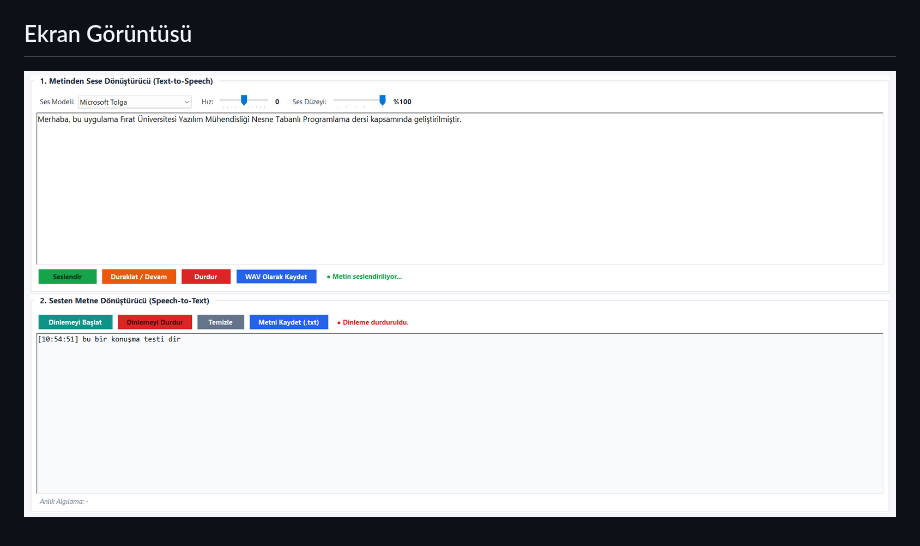
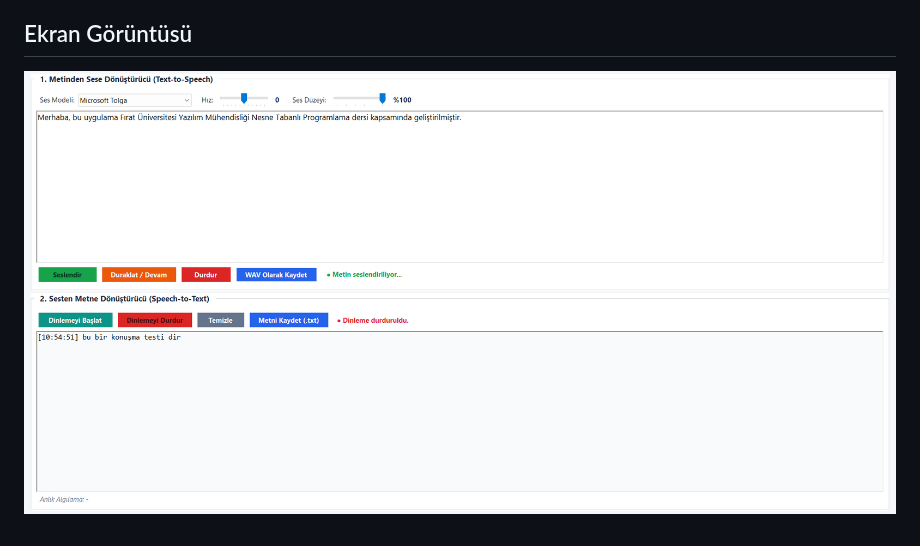
Before and after one commit to yusuftugradeveci23/YMH219-SpeechApp, a Markdown page: README.md, the part around the change. Rendered like a GitHub page; pictures changed too: app_preview.png.

Commit message:
docs: kırpılmış ekran görüntüsü eklendi

```diff
--- a/README.md
+++ b/README.md
@@ -12,4 +12,4 @@ Fırat Üniversitesi Yazılım Mühendisliği Bölümü **YMH 219 - Nesne Tabanl
 3. Visual Studio ile projeyi açıp çalıştırın (F5).
 
 ## Ekran Görüntüsü
-![Uygulama Önizlemesi](app_preview.png?v=2)
+![Uygulama Önizlemesi](app_preview.png?v=3)
```
